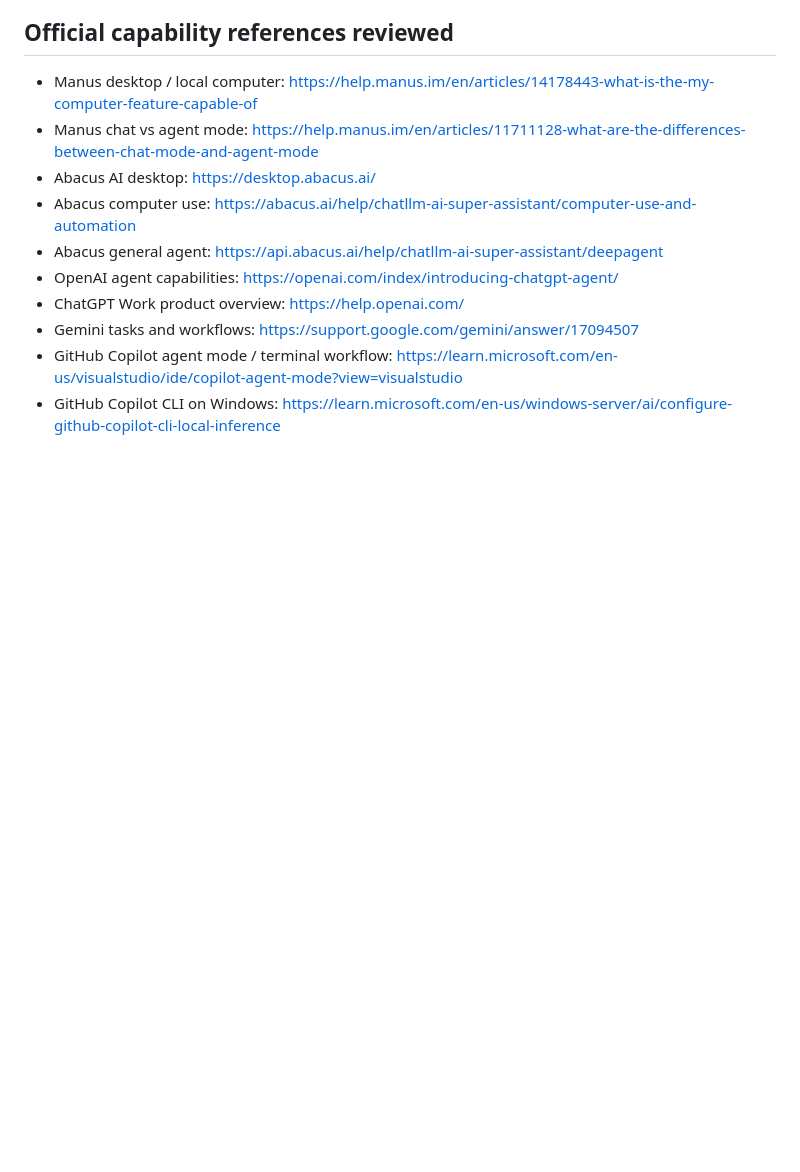
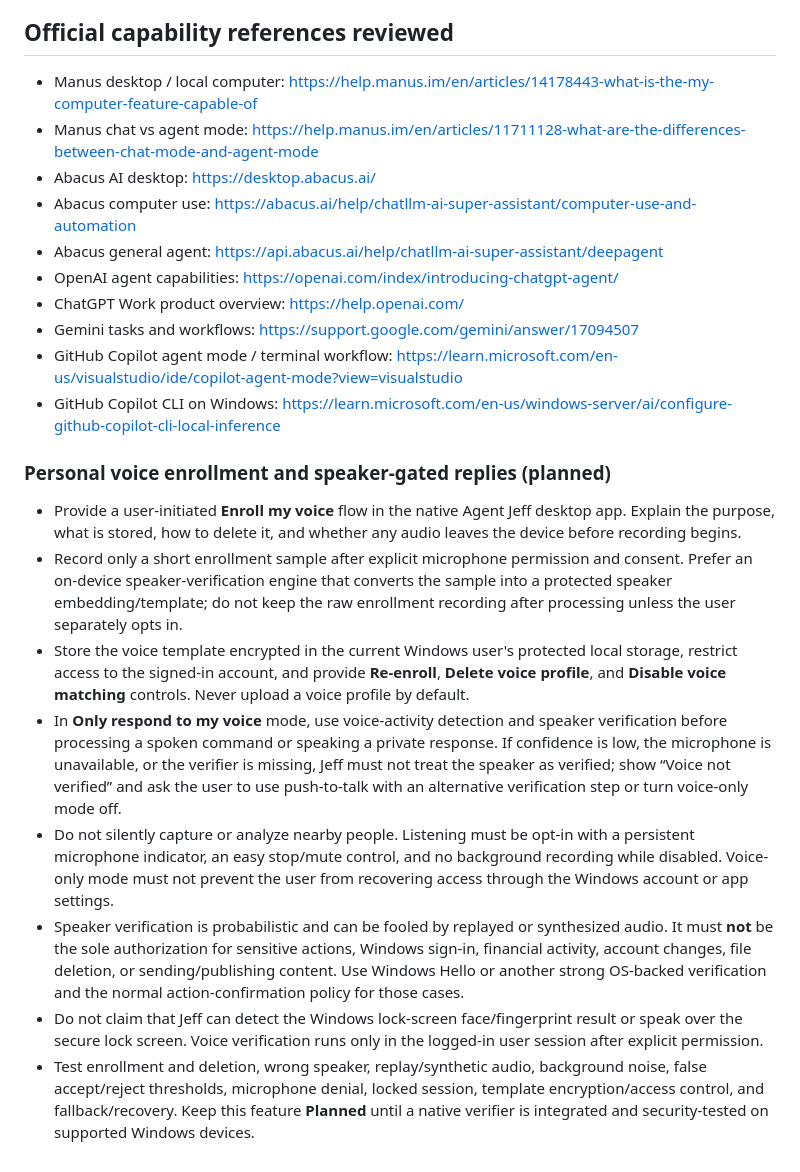
Before and after one commit to Tech-guy7-sys/J-Tech-Digital-World, a Markdown page: docs/jt-ai-agent-desktop-capability-blueprint.md, the part around the change. Drawn GitHub-style; blank space fills up the shorter version.

Commit message:
Document private voice enrollment and speaker-gated Agent Jeff replies

```diff
--- a/docs/jt-ai-agent-desktop-capability-blueprint.md
+++ b/docs/jt-ai-agent-desktop-capability-blueprint.md
@@ -146,3 +146,15 @@ Until then, label it **Planned**, **Preview**, or **Unavailable** accurately in
 - Gemini tasks and workflows: https://support.google.com/gemini/answer/17094507
 - GitHub Copilot agent mode / terminal workflow: https://learn.microsoft.com/en-us/visualstudio/ide/copilot-agent-mode?view=visualstudio
 - GitHub Copilot CLI on Windows: https://learn.microsoft.com/en-us/windows-server/ai/configure-github-copilot-cli-local-inference
+
+
+### Personal voice enrollment and speaker-gated replies (planned)
+
+- Provide a user-initiated **Enroll my voice** flow in the native Agent Jeff desktop app. Explain the purpose, what is stored, how to delete it, and whether any audio leaves the device before recording begins.
+- Record only a short enrollment sample after explicit microphone permission and consent. Prefer an on-device speaker-verification engine that converts the sample into a protected speaker embedding/template; do not keep the raw enrollment recording after processing unless the user separately opts in.
+- Store the voice template encrypted in the current Windows user's protected local storage, restrict access to the signed-in account, and provide **Re-enroll**, **Delete voice profile**, and **Disable voice matching** controls. Never upload a voice profile by default.
+- In **Only respond to my voice** mode, use voice-activity detection and speaker verification before processing a spoken command or speaking a private response. If confidence is low, the microphone is unavailable, or the verifier is missing, Jeff must not treat the speaker as verified; show “Voice not verified” and ask the user to use push-to-talk with an alternative verification step or turn voice-only mode off.
+- Do not silently capture or analyze nearby people. Listening must be opt-in with a persistent microphone indicator, an easy stop/mute control, and no background recording while disabled. Voice-only mode must not prevent the user from recovering access through the Windows account or app settings.
+- Speaker verification is probabilistic and can be fooled by replayed or synthesized audio. It must **not** be the sole authorization for sensitive actions, Windows sign-in, financial activity, account changes, file deletion, or sending/publishing content. Use Windows Hello or another strong OS-backed verification and the normal action-confirmation policy for those cases.
+- Do not claim that Jeff can detect the Windows lock-screen face/fingerprint result or speak over the secure lock screen. Voice verification runs only in the logged-in user session after explicit permission.
+- Test enrollment and deletion, wrong speaker, replay/synthetic audio, background noise, false accept/reject thresholds, microphone denial, locked session, template encryption/access control, and fallback/recovery. Keep this feature **Planned** until a native verifier is integrated and security-tested on supported Windows devices.
```
